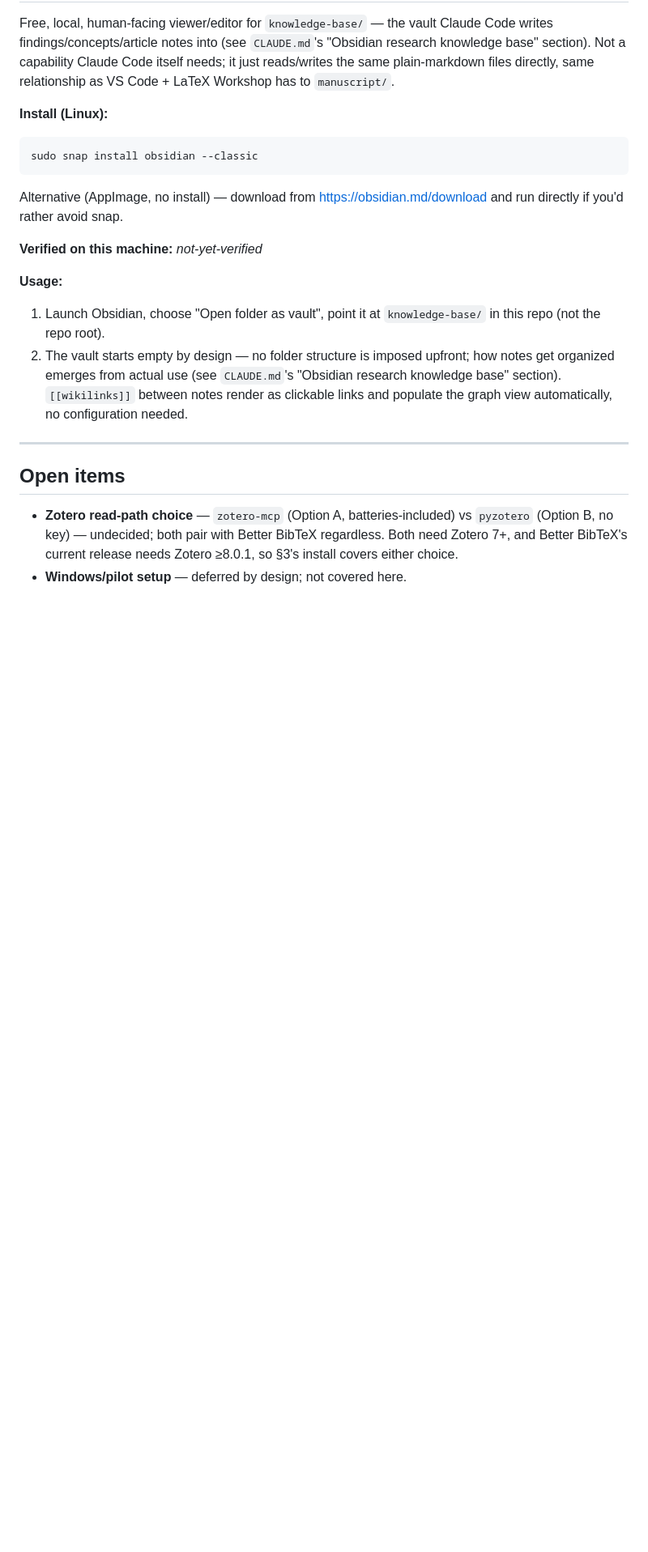
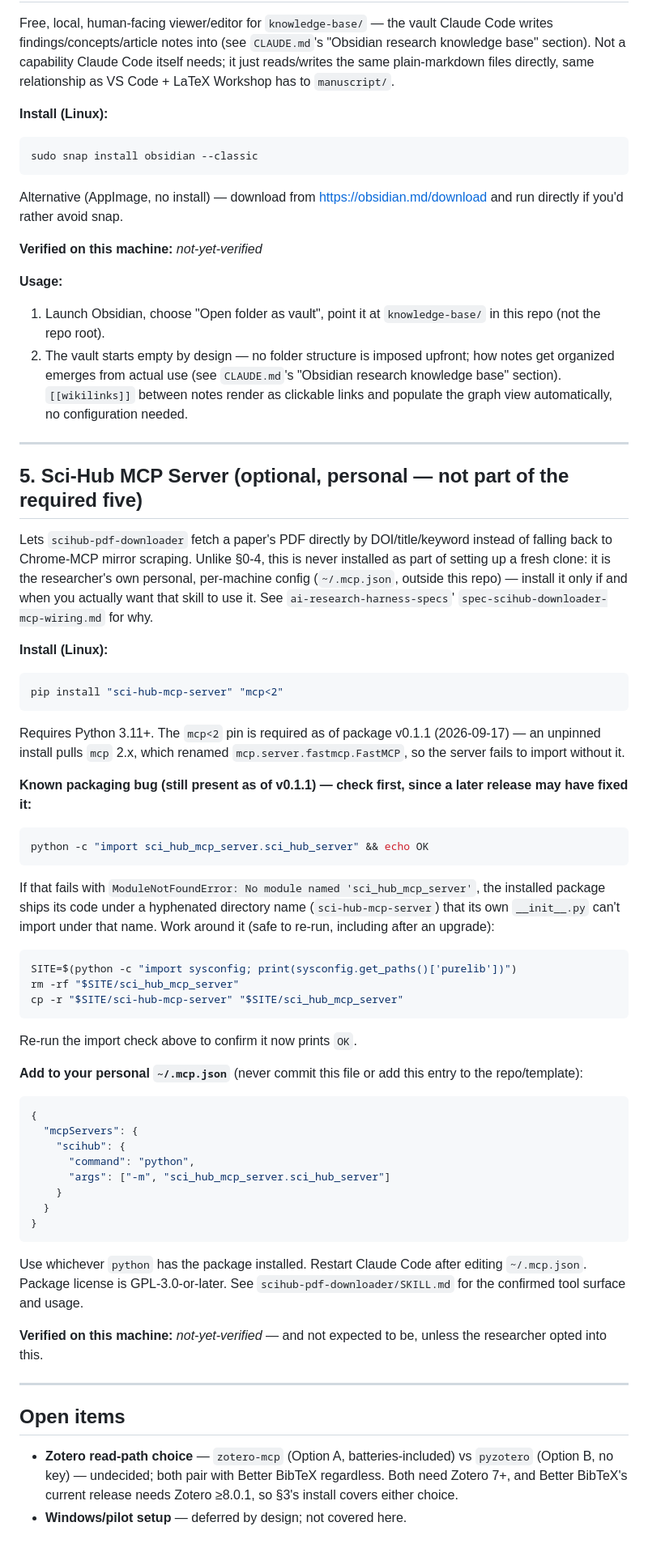
Before and after one commit to kimzed/ai-research-harness, a Markdown page: SETUP.md, the part around one of its changes. Shown at 81% size. Drawn GitHub-style; blank space fills up the shorter version.

Commit message:
docs: move Sci-Hub MCP server install steps into SETUP.md
SETUP.md is this repo's single source of truth for install commands
(the setup skill explicitly never invents/duplicates one). Adds it as
an optional, personal §5 -- distinct from the five required pieces,
since its config is per-machine (~/.mcp.json) and opt-in, not part of
a fresh clone's setup. Trims scihub-pdf-downloader/SKILL.md's Step 1
down to a pointer plus the tool-usage guidance that's actually this
skill's own concern, removing the duplicated install text.

Co-Authored-By: Claude Sonnet 5 <noreply@anthropic.com>

````diff
--- a/SETUP.md
+++ b/SETUP.md
@@ -109,6 +109,45 @@ Alternative (AppImage, no install) — download from https://obsidian.md/downloa
 
 ---
 
+## 5. Sci-Hub MCP Server (optional, personal — not part of the required five)
+
+Lets `scihub-pdf-downloader` fetch a paper's PDF directly by DOI/title/keyword instead of falling back to Chrome-MCP mirror scraping. Unlike §0-4, this is never installed as part of setting up a fresh clone: it is the researcher's own personal, per-machine config (`~/.mcp.json`, outside this repo) — install it only if and when you actually want that skill to use it. See `ai-research-harness-specs`' `spec-scihub-downloader-mcp-wiring.md` for why.
+
+**Install (Linux):**
+```bash
+pip install "sci-hub-mcp-server" "mcp<2"
+```
+Requires Python 3.11+. The `mcp<2` pin is required as of package v0.1.1 (2026-09-17) — an unpinned install pulls `mcp` 2.x, which renamed `mcp.server.fastmcp.FastMCP`, so the server fails to import without it.
+
+**Known packaging bug (still present as of v0.1.1) — check first, since a later release may have fixed it:**
+```bash
+python -c "import sci_hub_mcp_server.sci_hub_server" && echo OK
+```
+If that fails with `ModuleNotFoundError: No module named 'sci_hub_mcp_server'`, the installed package ships its code under a hyphenated directory name (`sci-hub-mcp-server`) that its own `__init__.py` can't import under that name. Work around it (safe to re-run, including after an upgrade):
+```bash
+SITE=$(python -c "import sysconfig; print(sysconfig.get_paths()['purelib'])")
+rm -rf "$SITE/sci_hub_mcp_server"
+cp -r "$SITE/sci-hub-mcp-server" "$SITE/sci_hub_mcp_server"
+```
+Re-run the import check above to confirm it now prints `OK`.
+
+**Add to your personal `~/.mcp.json`** (never commit this file or add this entry to the repo/template):
+```json
+{
+  "mcpServers": {
+    "scihub": {
+      "command": "python",
+      "args": ["-m", "sci_hub_mcp_server.sci_hub_server"]
+    }
+  }
+}
+```
+Use whichever `python` has the package installed. Restart Claude Code after editing `~/.mcp.json`. Package license is GPL-3.0-or-later. See `scihub-pdf-downloader/SKILL.md` for the confirmed tool surface and usage.
+
+**Verified on this machine:** _not-yet-verified_ — and not expected to be, unless the researcher opted into this.
+
+---
+
 ## Open items
 
 - **Zotero read-path choice** — `zotero-mcp` (Option A, batteries-included) vs `pyzotero` (Option B, no key) — undecided; both pair with Better BibTeX regardless. Both need Zotero 7+, and Better BibTeX's current release needs Zotero ≥8.0.1, so §3's install covers either choice.
````
Also changed, not shown: other parts of SETUP.md (+1 -1 lines), 1 other file.
